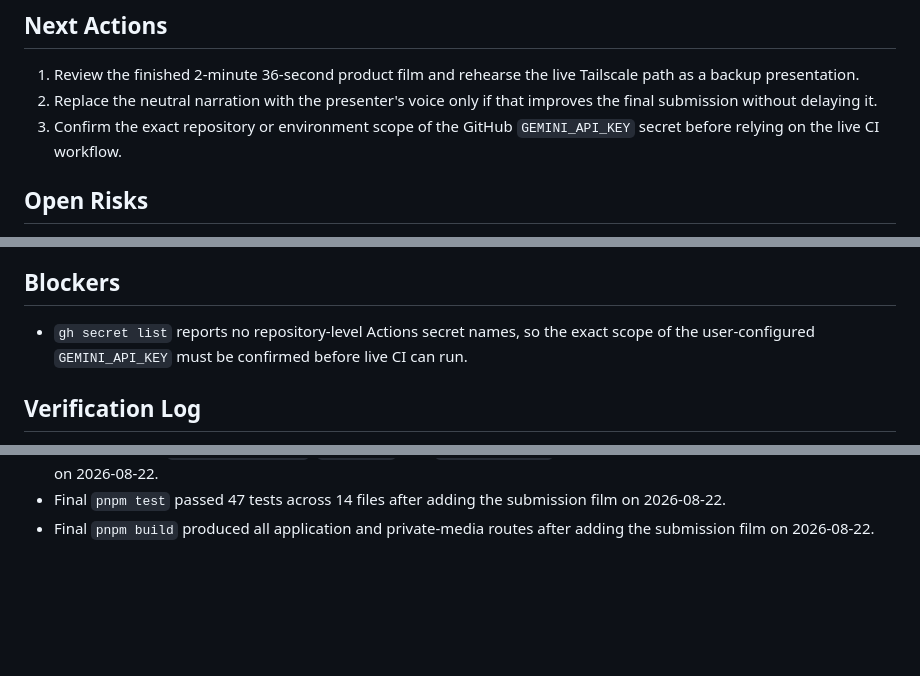
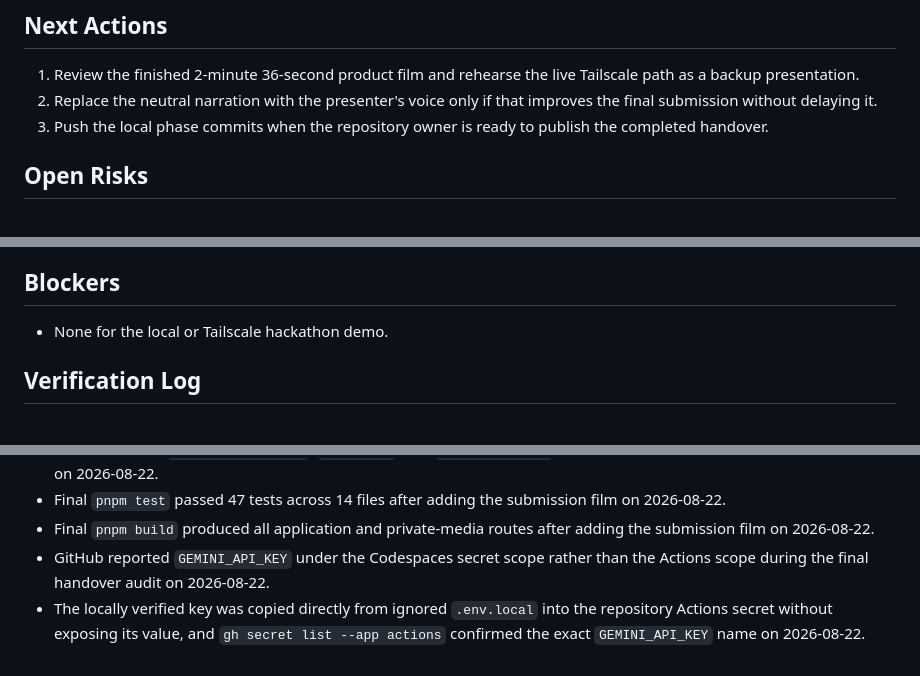
Before and after one commit to Kk120306/gemini-hackathon, a Markdown page: docs/STATUS.md, 3 parts joined by grey strips. GitHub-like rendering; blank space fills up the shorter version.

Commit message:
docs: complete operational handover audit

```diff
--- a/docs/STATUS.md
+++ b/docs/STATUS.md
@@ -94,7 +94,7 @@ Phase 5: Submission Package Ready
 
 1. Review the finished 2-minute 36-second product film and rehearse the live Tailscale path as a backup presentation.
 2. Replace the neutral narration with the presenter's voice only if that improves the final submission without delaying it.
-3. Confirm the exact repository or environment scope of the GitHub `GEMINI_API_KEY` secret before relying on the live CI workflow.
+3. Push the local phase commits when the repository owner is ready to publish the completed handover.
 
 ## Open Risks
 
@@ -112,7 +112,7 @@ Phase 5: Submission Package Ready
 
 ## Blockers
 
-- `gh secret list` reports no repository-level Actions secret names, so the exact scope of the user-configured `GEMINI_API_KEY` must be confirmed before live CI can run.
+- None for the local or Tailscale hackathon demo.
 
 ## Verification Log
 
@@ -189,3 +189,5 @@ Phase 5: Submission Package Ready
 - Final repository `pnpm format:check`, `pnpm lint`, and `pnpm typecheck` checks passed after adding the submission film on 2026-08-22.
 - Final `pnpm test` passed 47 tests across 14 files after adding the submission film on 2026-08-22.
 - Final `pnpm build` produced all application and private-media routes after adding the submission film on 2026-08-22.
+- GitHub reported `GEMINI_API_KEY` under the Codespaces secret scope rather than the Actions scope during the final handover audit on 2026-08-22.
+- The locally verified key was copied directly from ignored `.env.local` into the repository Actions secret without exposing its value, and `gh secret list --app actions` confirmed the exact `GEMINI_API_KEY` name on 2026-08-22.
```
Also changed, not shown: docs/ENVIRONMENT.md (+3 -2 lines), docs/IMPLEMENTATION_PLAN.md (+4 -1 lines).
